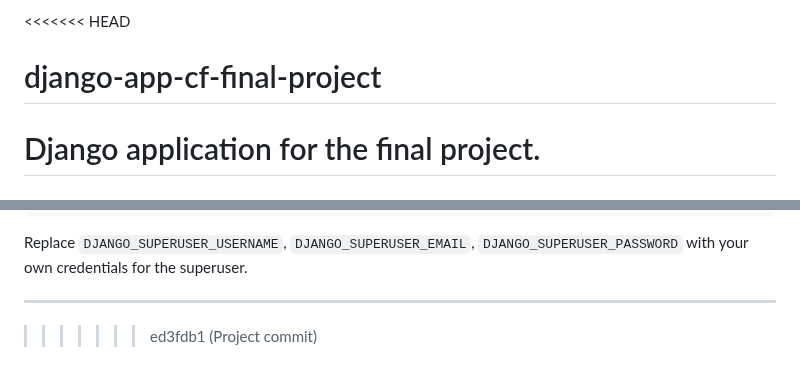
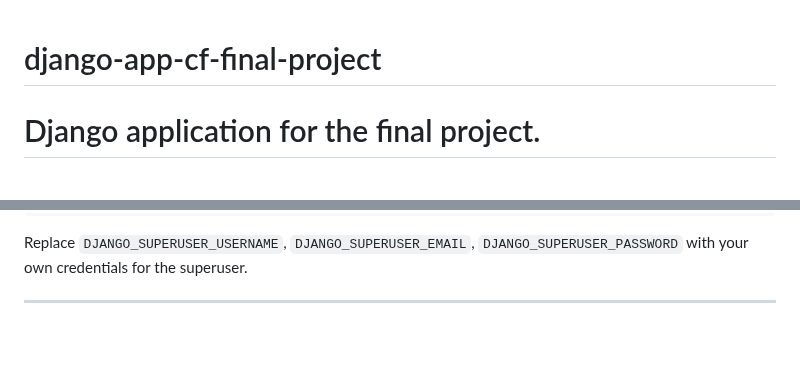
Before and after one commit to Prodromos23/django-app-cf-final-project, a Markdown page: README.md, 2 parts joined by grey strips. GitHub-like rendering; blank space fills up the shorter version.

Commit message:
Update README.md
Update 1

```diff
--- a/README.md
+++ b/README.md
@@ -1,4 +1,4 @@
-<<<<<<< HEAD
+
 # django-app-cf-final-project
 Django application for the final project.
 =======
@@ -82,4 +82,3 @@ python manage.py createsuperuser --noinput
 Replace `DJANGO_SUPERUSER_USERNAME`, `DJANGO_SUPERUSER_EMAIL`, `DJANGO_SUPERUSER_PASSWORD` with your own credentials for the superuser.
 
 ---
->>>>>>> ed3fdb1 (Project commit)
```
